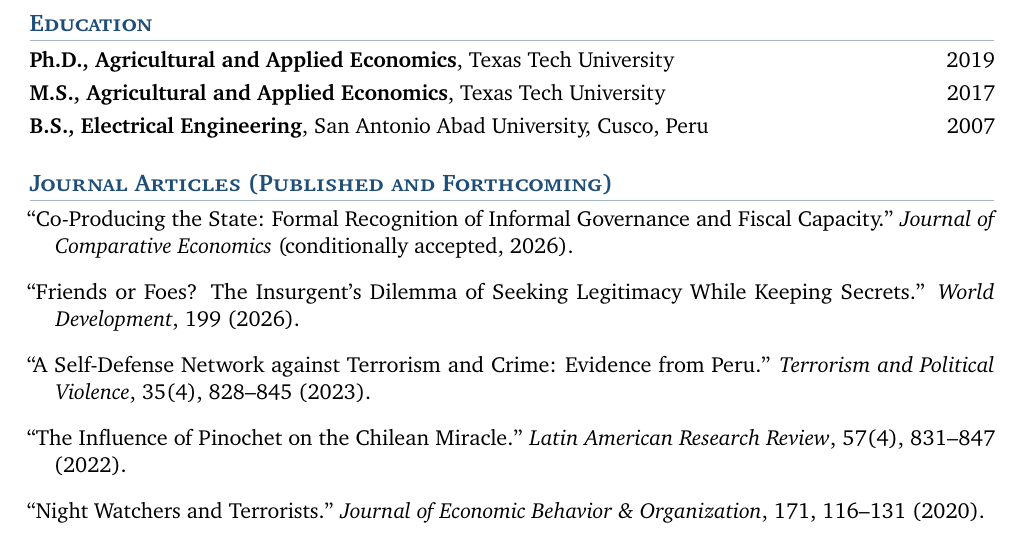
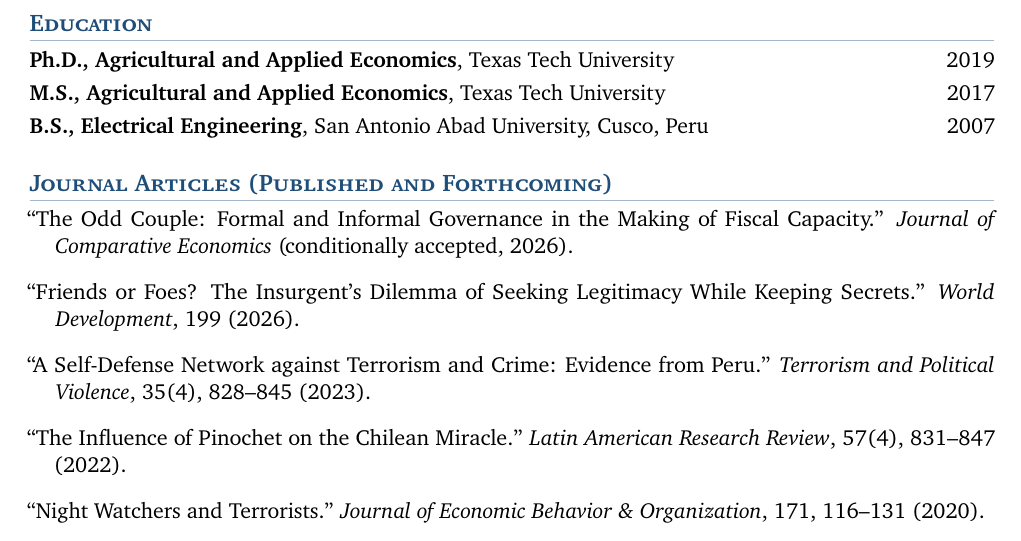
Before and after one commit to Eescalantet/website, a LaTeX CV (cv/cv.tex): part of page 1 of 3, cut so that both start at the same text. Compiled offline with pdfLaTeX.

Commit message:
Retitle JCE paper to 'The Odd Couple...' across homepage, research, and CV

```diff
--- a/cv/cv.tex
+++ b/cv/cv.tex
@@ -69,7 +69,7 @@
 % =============================== PUBLICATIONS ===============================
 \section{Journal Articles (Published and Forthcoming)}
 \begin{entries}
-\item[] ``Co-Producing the State: Formal Recognition of Informal Governance and Fiscal Capacity.'' \textit{Journal of Comparative Economics} (conditionally accepted, 2026).
+\item[] ``The Odd Couple: Formal and Informal Governance in the Making of Fiscal Capacity.'' \textit{Journal of Comparative Economics} (conditionally accepted, 2026).
 \item[] ``Friends or Foes? The Insurgent's Dilemma of Seeking Legitimacy While Keeping Secrets.'' \textit{World Development}, 199 (2026).
 \item[] ``A Self-Defense Network against Terrorism and Crime: Evidence from Peru.'' \textit{Terrorism and Political Violence}, 35(4), 828--845 (2023).
 \item[] ``The Influence of Pinochet on the Chilean Miracle.'' \textit{Latin American Research Review}, 57(4), 831--847 (2022).
```
Also changed, not shown: 6 other files.
